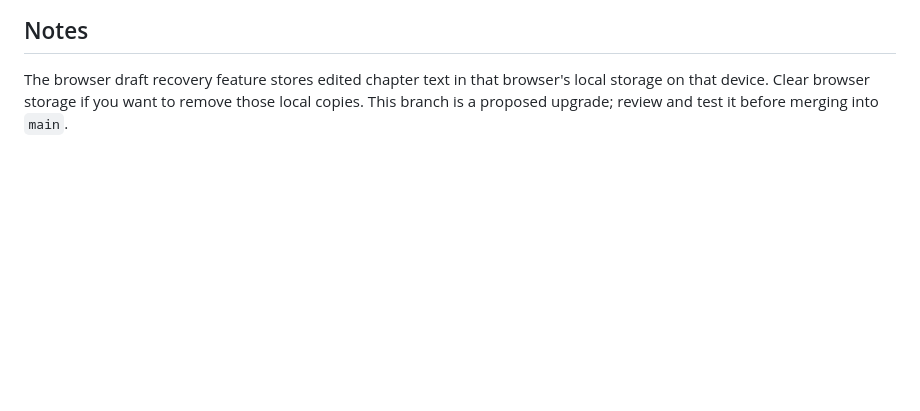
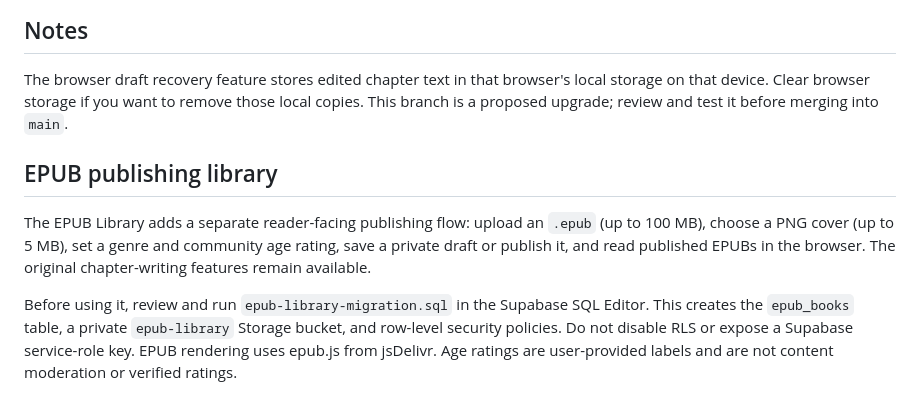
Before and after one commit to pickles315/Book-writers, a Markdown page: README.md, the part around the change. Drawn GitHub-style; blank space fills up the shorter version.

Commit message:
Document EPUB publishing setup

```diff
--- a/README.md
+++ b/README.md
@@ -68,3 +68,10 @@ After applying the migration and deploying the branch:
 ## Notes
 
 The browser draft recovery feature stores edited chapter text in that browser's local storage on that device. Clear browser storage if you want to remove those local copies. This branch is a proposed upgrade; review and test it before merging into `main`.
+
+
+## EPUB publishing library
+
+The EPUB Library adds a separate reader-facing publishing flow: upload an `.epub` (up to 100 MB), choose a PNG cover (up to 5 MB), set a genre and community age rating, save a private draft or publish it, and read published EPUBs in the browser. The original chapter-writing features remain available.
+
+Before using it, review and run `epub-library-migration.sql` in the Supabase SQL Editor. This creates the `epub_books` table, a private `epub-library` Storage bucket, and row-level security policies. Do not disable RLS or expose a Supabase service-role key. EPUB rendering uses epub.js from jsDelivr. Age ratings are user-provided labels and are not content moderation or verified ratings.
```
